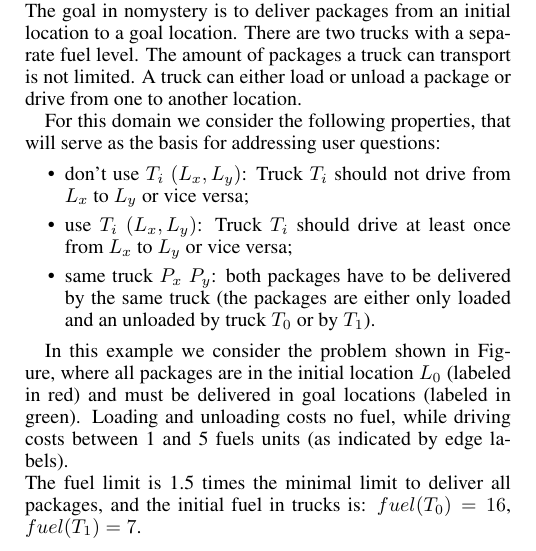
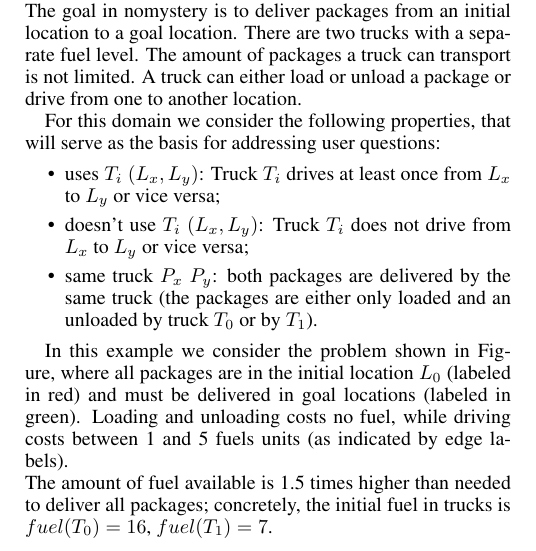
Before and after one commit to KCL-Planning/XPP, a LaTeX paper (papers/IJCAI19/main.tex, which reads papers/IJCAI19/examples.tex): part of one column of page 10 of 12, cut so that both start at the same text. Compiled offline with pdfLaTeX.

Commit message:
small edits

```diff
--- a/papers/IJCAI19/examples.tex
+++ b/papers/IJCAI19/examples.tex
@@ -11,17 +11,17 @@ unload a package or drive from one to another location.
 For this domain we consider the following properties, that will serve as the basis for addressing user questions:
 
 \begin{itemize}
-	\item don't use $T_i$ $(L_x,L_y)$: Truck $T_i$ should not drive from $L_x$ to
+	\item uses $T_i$ $(L_x,L_y)$: Truck $T_i$ drives at least once from $L_x$ to
 		$L_y$ or vice versa;
-	\item use $T_i$ $(L_x,L_y)$: Truck $T_i$ should drive at least once from $L_x$ to
+	\item doesn't use $T_i$ $(L_x,L_y)$: Truck $T_i$ does not drive from $L_x$ to
 		$L_y$ or vice versa;
-	\item same truck $P_x$ $P_y$: both packages have to be delivered by the same truck
+	\item same truck $P_x$ $P_y$: both packages are delivered by the same truck
 		(the packages are either only loaded and an unloaded by truck $T_0$ or by $T_1$).
 \end{itemize}
 
 In this example we consider the problem shown in Figure, where all packages are in the initial location $L_0$ (labeled in red) and must be delivered in goal locations (labeled in green).
 Loading and unloading costs no fuel, while driving costs between 1 and 5 fuels units (as indicated by edge labels).\\
-The fuel limit is 1.5 times the minimal limit to deliver all packages, and the initial fuel in trucks is:	$fuel(T_0) = 16$, $fuel(T_1) = 7$.
+The amount of fuel available is 1.5 times higher than needed to deliver all packages; concretely, the initial fuel in trucks is $fuel(T_0) = 16$, $fuel(T_1) = 7$.
 
 
 	\begin{center}
```
Also changed, not shown: papers/IJCAI19/examples.tex (12 more changed lines).
